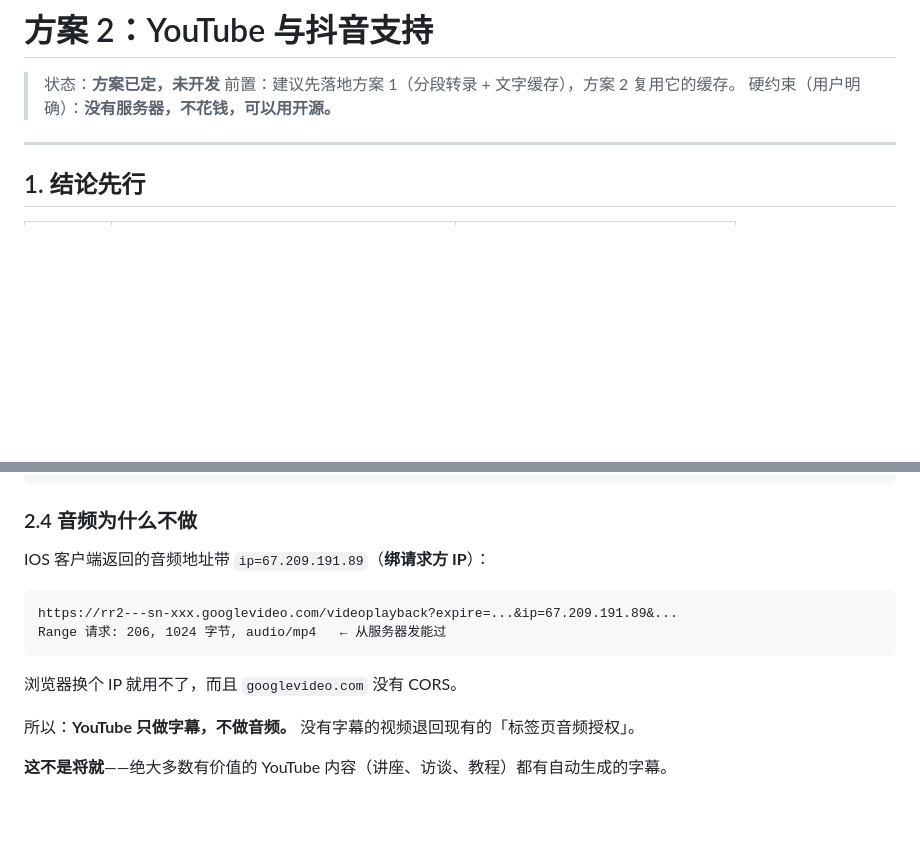
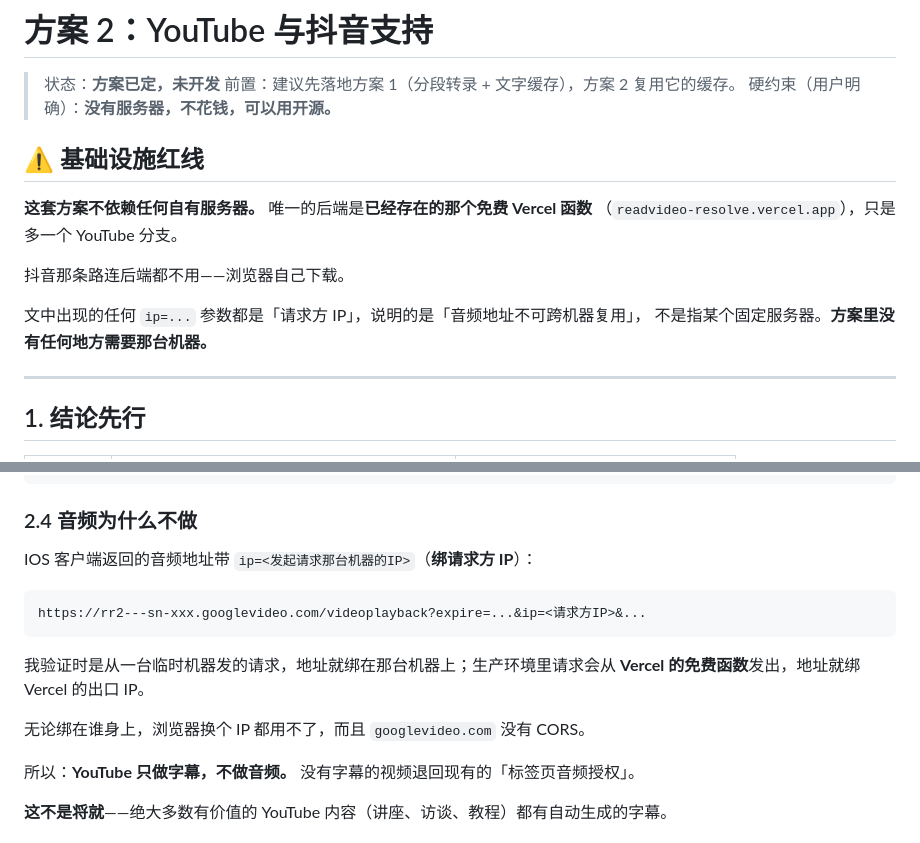
Before and after one commit to SurvivorNo1/readvideo, a Markdown page: docs/plan-2-youtube-douyin.md, 2 parts joined by grey strips. Rendered like a GitHub page; blank space fills up the shorter version.

Commit message:
Make explicit that plan 2 needs no self-hosted server and drop the IP example

````diff
--- a/docs/plan-2-youtube-douyin.md
+++ b/docs/plan-2-youtube-douyin.md
@@ -3,6 +3,17 @@
 > 状态：**方案已定，未开发**
 > 前置：建议先落地方案 1（分段转录 + 文字缓存），方案 2 复用它的缓存。
 > 硬约束（用户明确）：**没有服务器，不花钱，可以用开源。**
+
+## ⚠️ 基础设施红线
+
+**这套方案不依赖任何自有服务器。** 唯一的后端是**已经存在的那个免费 Vercel 函数**
+（`readvideo-resolve.vercel.app`），只是多一个 YouTube 分支。
+
+抖音那条路连后端都不用——浏览器自己下载。
+
+文中出现的任何 `ip=...` 参数都是「请求方 IP」，说明的是「音频地址不可跨机器复用」，
+不是指某个固定服务器。**方案里没有任何地方需要那台机器。**
+
 
 ---
 
@@ -103,14 +114,16 @@ ja     | manual | Japanese
 
 ### 2.4 音频为什么不做
 
-IOS 客户端返回的音频地址带 `ip=67.209.191.89`（**绑请求方 IP**）：
+IOS 客户端返回的音频地址带 `ip=<发起请求那台机器的IP>`（**绑请求方 IP**）：
 
 ```
-https://rr2---sn-xxx.googlevideo.com/videoplayback?expire=...&ip=67.209.191.89&...
-Range 请求: 206, 1024 字节, audio/mp4   ← 从服务器发能过
+https://rr2---sn-xxx.googlevideo.com/videoplayback?expire=...&ip=<请求方IP>&...
 ```
 
-浏览器换个 IP 就用不了，而且 `googlevideo.com` 没有 CORS。
+我验证时是从一台临时机器发的请求，地址就绑在那台机器上；生产环境里请求会从
+**Vercel 的免费函数**发出，地址就绑 Vercel 的出口 IP。
+
+无论绑在谁身上，浏览器换个 IP 都用不了，而且 `googlevideo.com` 没有 CORS。
 
 所以：**YouTube 只做字幕，不做音频。** 没有字幕的视频退回现有的「标签页音频授权」。
 
````
